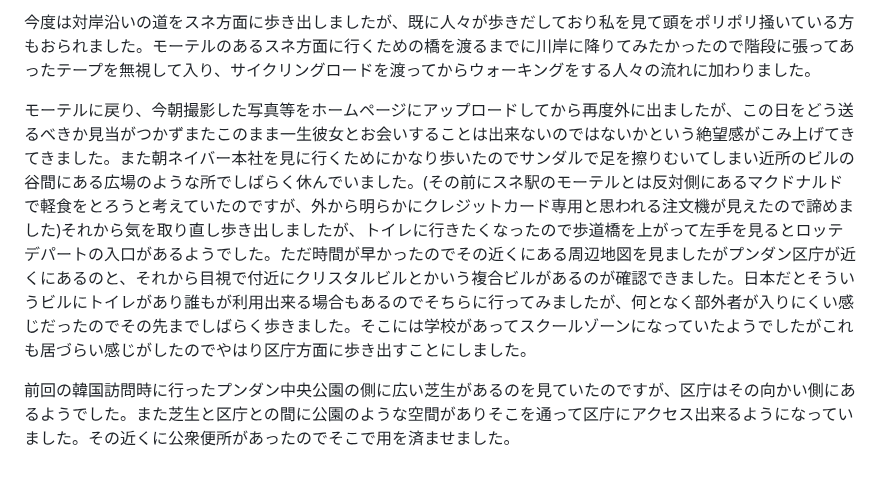
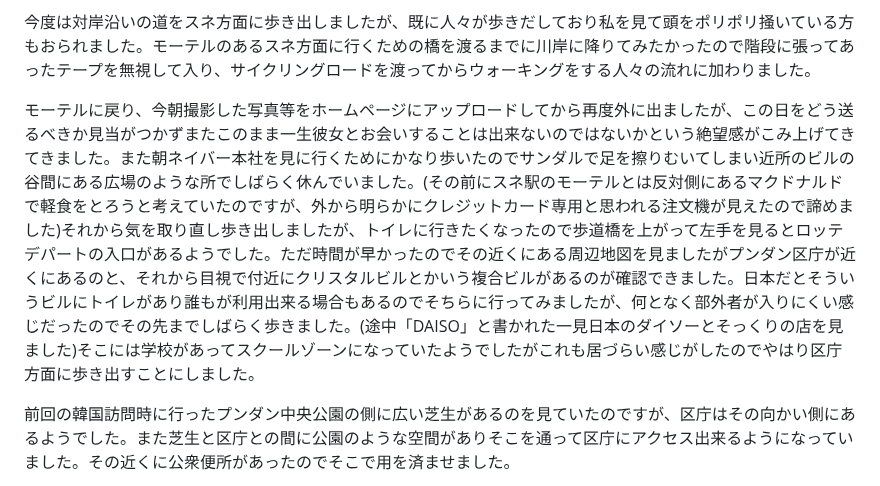
Before and after one commit to anissatta/katkit, a Markdown page: korea3/README.md, the part around one of its changes. Rendered like a GitHub page.

```diff
--- a/korea3/README.md
+++ b/korea3/README.md
@@ -42,7 +42,7 @@
 
 今度は対岸沿いの道をスネ方面に歩き出しましたが、既に人々が歩きだしており私を見て頭をポリポリ掻いている方もおられました。モーテルのあるスネ方面に行くための橋を渡るまでに川岸に降りてみたかったので階段に張ってあったテープを無視して入り、サイクリングロードを渡ってからウォーキングをする人々の流れに加わりました。
 
-モーテルに戻り、今朝撮影した写真等をホームページにアップロードしてから再度外に出ましたが、この日をどう送るべきか見当がつかずまたこのまま一生彼女とお会いすることは出来ないのではないかという絶望感がこみ上げてきてきました。また朝ネイバー本社を見に行くためにかなり歩いたのでサンダルで足を擦りむいてしまい近所のビルの谷間にある広場のような所でしばらく休んでいました。(その前にスネ駅のモーテルとは反対側にあるマクドナルドで軽食をとろうと考えていたのですが、外から明らかにクレジットカード専用と思われる注文機が見えたので諦めました)それから気を取り直し歩き出しましたが、トイレに行きたくなったので歩道橋を上がって左手を見るとロッテデパートの入口があるようでした。ただ時間が早かったのでその近くにある周辺地図を見ましたがプンダン区庁が近くにあるのと、それから目視で付近にクリスタルビルとかいう複合ビルがあるのが確認できました。日本だとそういうビルにトイレがあり誰もが利用出来る場合もあるのでそちらに行ってみましたが、何となく部外者が入りにくい感じだったのでその先までしばらく歩きました。そこには学校があってスクールゾーンになっていたようでしたがこれも居づらい感じがしたのでやはり区庁方面に歩き出すことにしました。
+モーテルに戻り、今朝撮影した写真等をホームページにアップロードしてから再度外に出ましたが、この日をどう送るべきか見当がつかずまたこのまま一生彼女とお会いすることは出来ないのではないかという絶望感がこみ上げてきてきました。また朝ネイバー本社を見に行くためにかなり歩いたのでサンダルで足を擦りむいてしまい近所のビルの谷間にある広場のような所でしばらく休んでいました。(その前にスネ駅のモーテルとは反対側にあるマクドナルドで軽食をとろうと考えていたのですが、外から明らかにクレジットカード専用と思われる注文機が見えたので諦めました)それから気を取り直し歩き出しましたが、トイレに行きたくなったので歩道橋を上がって左手を見るとロッテデパートの入口があるようでした。ただ時間が早かったのでその近くにある周辺地図を見ましたがプンダン区庁が近くにあるのと、それから目視で付近にクリスタルビルとかいう複合ビルがあるのが確認できました。日本だとそういうビルにトイレがあり誰もが利用出来る場合もあるのでそちらに行ってみましたが、何となく部外者が入りにくい感じだったのでその先までしばらく歩きました。(途中「DAISO」と書かれた一見日本のダイソーとそっくりの店を見ました)そこには学校があってスクールゾーンになっていたようでしたがこれも居づらい感じがしたのでやはり区庁方面に歩き出すことにしました。
 
 前回の韓国訪問時に行ったプンダン中央公園の側に広い芝生があるのを見ていたのですが、区庁はその向かい側にあるようでした。また芝生と区庁との間に公園のような空間がありそこを通って区庁にアクセス出来るようになっていました。その近くに公衆便所があったのでそこで用を済ませました。
 
```
Also changed, not shown: other parts of korea3/README.md (+1 -1 lines).
